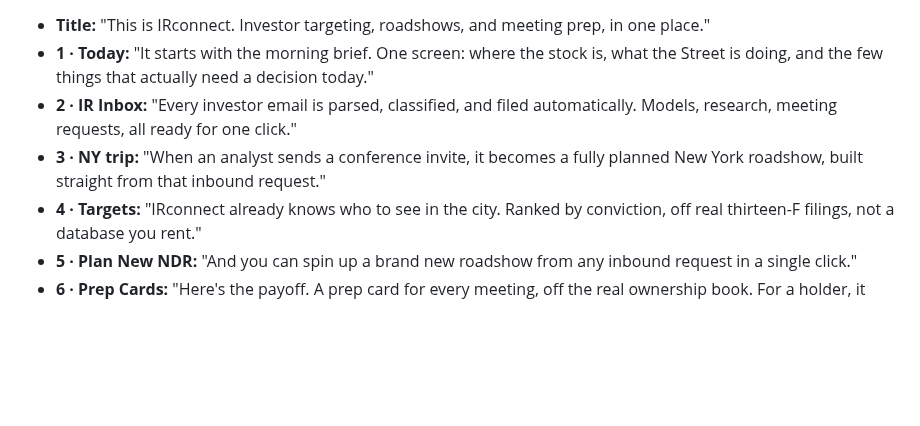
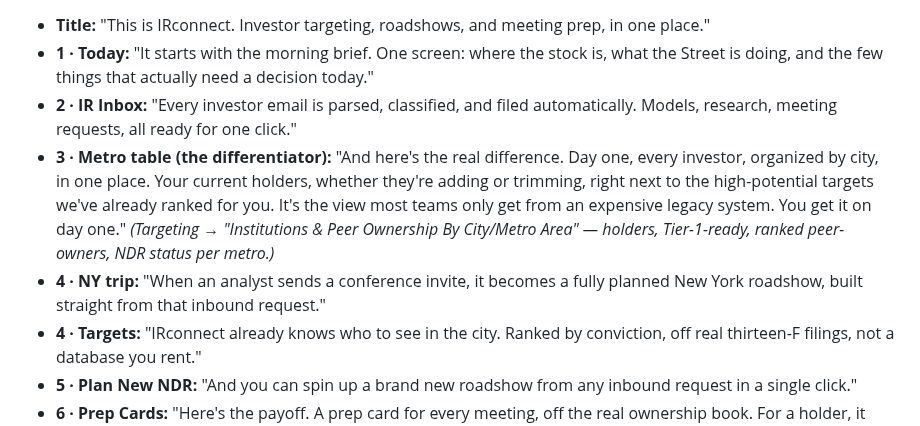
Before and after one commit to robbreza/praxis-iq, a Markdown page: docs/DEMO_SCRIPT.md, the part around the change. GitHub-like rendering; blank space fills up the shorter version.

Commit message:
docs: add metro-table differentiator scene to demo script
Co-Authored-By: Claude Opus 4.8 <noreply@anthropic.com>

```diff
--- a/docs/DEMO_SCRIPT.md
+++ b/docs/DEMO_SCRIPT.md
@@ -56,7 +56,8 @@ Neural TTS via edge-tts, voice `en-US-AndrewNeural`, rate −4%. Each scene is h
 - **Title:** "This is IRconnect. Investor targeting, roadshows, and meeting prep, in one place."
 - **1 · Today:** "It starts with the morning brief. One screen: where the stock is, what the Street is doing, and the few things that actually need a decision today."
 - **2 · IR Inbox:** "Every investor email is parsed, classified, and filed automatically. Models, research, meeting requests, all ready for one click."
-- **3 · NY trip:** "When an analyst sends a conference invite, it becomes a fully planned New York roadshow, built straight from that inbound request."
+- **3 · Metro table (the differentiator):** "And here's the real difference. Day one, every investor, organized by city, in one place. Your current holders, whether they're adding or trimming, right next to the high-potential targets we've already ranked for you. It's the view most teams only get from an expensive legacy system. You get it on day one." *(Targeting → "Institutions & Peer Ownership By City/Metro Area" — holders, Tier-1-ready, ranked peer-owners, NDR status per metro.)*
+- **4 · NY trip:** "When an analyst sends a conference invite, it becomes a fully planned New York roadshow, built straight from that inbound request."
 - **4 · Targets:** "IRconnect already knows who to see in the city. Ranked by conviction, off real thirteen-F filings, not a database you rent."
 - **5 · Plan New NDR:** "And you can spin up a brand new roadshow from any inbound request in a single click."
 - **6 · Prep Cards:** "Here's the payoff. A prep card for every meeting, off the real ownership book. For a holder, it shows whether they're adding or trimming, and that they sit underweight versus a peer they already own. So the ask writes itself."
```
